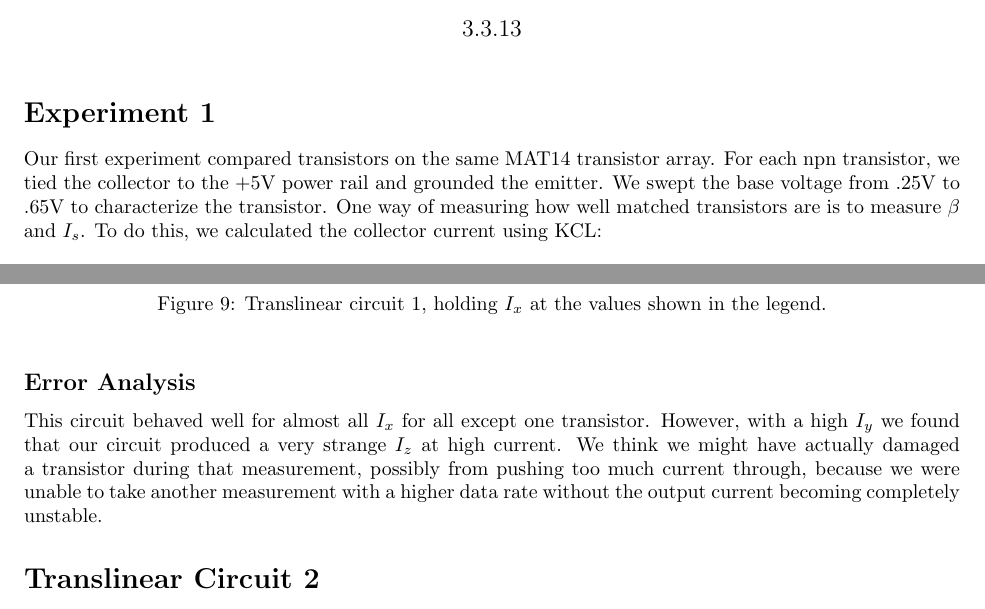
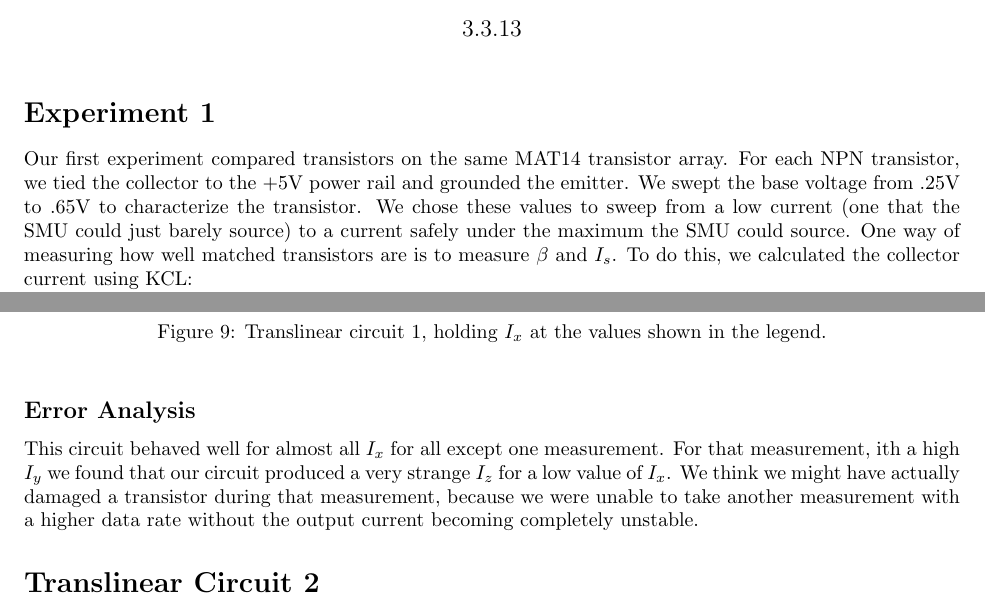
Before and after one commit to TheoT/Circuits-Lab-4, a LaTeX document (main.tex): two parts of pages 1 and 7 of 11, joined at a grey line, cut so that both start at the same text. Compiled offline with pdfLaTeX.

Commit message:
made final edits

```diff
--- a/main.tex
+++ b/main.tex
@@ -14,7 +14,7 @@
 
 \section*{Experiment 1}
 
-Our first experiment compared transistors on the same MAT14 transistor array. For each npn transistor, we tied the collector to the +5V power rail and grounded the emitter. We swept the base voltage from .25V to .65V to characterize the transistor. One way of measuring how well matched transistors are is to measure $\beta$ and $I_{s}$. To do this, we calculated the collector current using KCL: \[I_{e}=I_{b}+I_{c}\]
+Our first experiment compared transistors on the same MAT14 transistor array. For each NPN transistor, we tied the collector to the +5V power rail and grounded the emitter. We swept the base voltage from .25V to .65V to characterize the transistor. We chose these values to sweep from a low current (one that the SMU could just barely source) to a current safely under the maximum the SMU could source. One way of measuring how well matched transistors are is to measure $\beta$ and $I_{s}$. To do this, we calculated the collector current using KCL: \[I_{e}=I_{b}+I_{c}\]
 We then calculated $\beta$:\[\beta=\frac{I_{b}}{I_{c}}\]
 To calculate $I_{s}$, we used the following relationship: \[I_{c}=I_{s}e^{\frac{V_{be}}{U_{t}}}\]
 Where $V_{be}$ is the base-emitter voltage that we sourced with the SMU. The results of our calculation are summarized in the table below.
@@ -155,7 +155,7 @@ Again, we expected, from the prelab, that $I_z = \sqrt{I_xI_y}$.  Our results ar
 
 \subsection*{Error Analysis}
 
-This circuit behaved well for almost all $I_x$ for all except one transistor.  However, with a high $I_y$ we found that our circuit produced a very strange $I_z$ at high current.  We think we might have actually damaged a transistor during that measurement, possibly from pushing too much current through,  because we were unable to take another measurement with a higher data rate without the output current becoming completely unstable.
+This circuit behaved well for almost all $I_x$ for all except one measurement.  For that measurement, ith a high $I_y$ we found that our circuit produced a very strange $I_z$ for a low value of $I_x$.  We think we might have actually damaged a transistor during that measurement,  because we were unable to take another measurement with a higher data rate without the output current becoming completely unstable.
 
 \section*{Translinear Circuit 2}
 
```
Also changed, not shown: main.pdf, main.tex (2 more changed lines), 3 other files.
